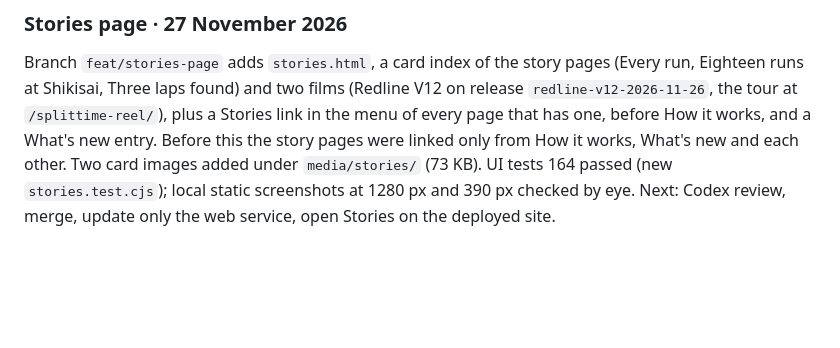
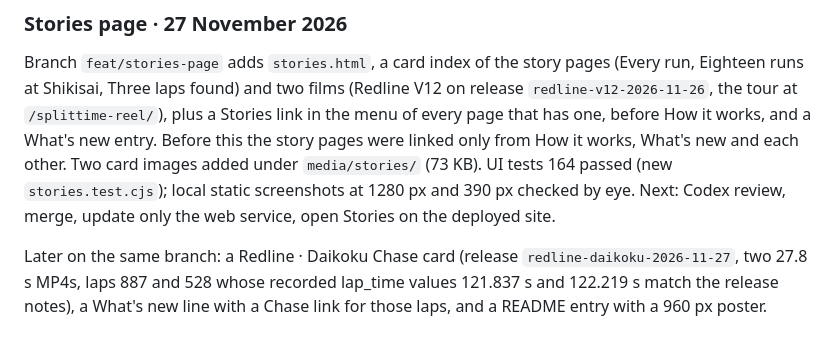
Before and after one commit to adrianhensler/splittime, a Markdown page: work/WP-004-rivalry-views.md, the part around the change. Rendered like a GitHub page; blank space fills up the shorter version.

```diff
--- a/work/WP-004-rivalry-views.md
+++ b/work/WP-004-rivalry-views.md
@@ -678,3 +678,5 @@ Branch `feat/every-run-film` adds `every-run.html`, a short story page around th
 ### Stories page · 27 November 2026
 
 Branch `feat/stories-page` adds `stories.html`, a card index of the story pages (Every run, Eighteen runs at Shikisai, Three laps found) and two films (Redline V12 on release `redline-v12-2026-11-26`, the tour at `/splittime-reel/`), plus a Stories link in the menu of every page that has one, before How it works, and a What's new entry. Before this the story pages were linked only from How it works, What's new and each other. Two card images added under `media/stories/` (73 KB). UI tests 164 passed (new `stories.test.cjs`); local static screenshots at 1280 px and 390 px checked by eye. Next: Codex review, merge, update only the web service, open Stories on the deployed site.
+
+Later on the same branch: a Redline · Daikoku Chase card (release `redline-daikoku-2026-11-27`, two 27.8 s MP4s, laps 887 and 528 whose recorded lap_time values 121.837 s and 122.219 s match the release notes), a What's new line with a Chase link for those laps, and a README entry with a 960 px poster.
```
Also changed, not shown: README.md (+6 -0 lines), docs/media/redline-daikoku-poster.jpg (added), 4 other files.
